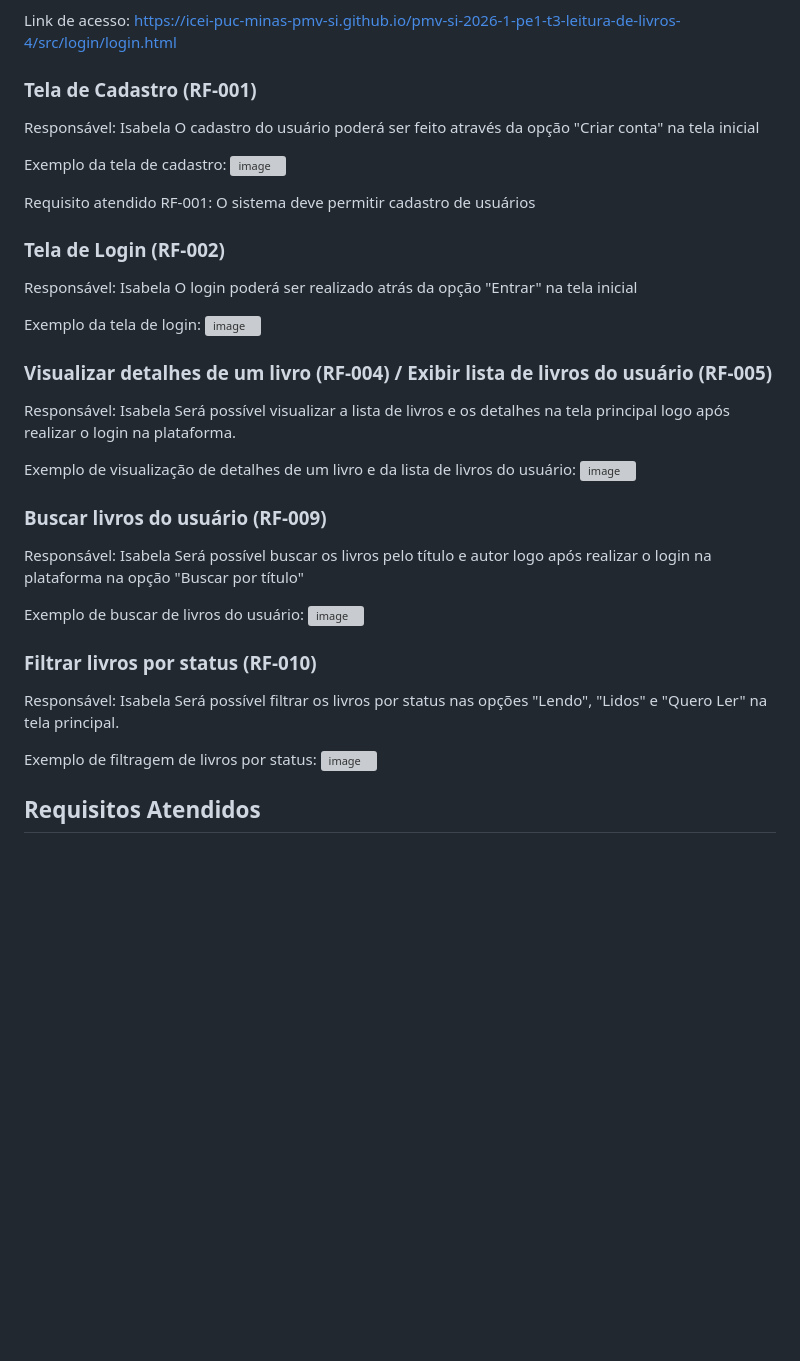
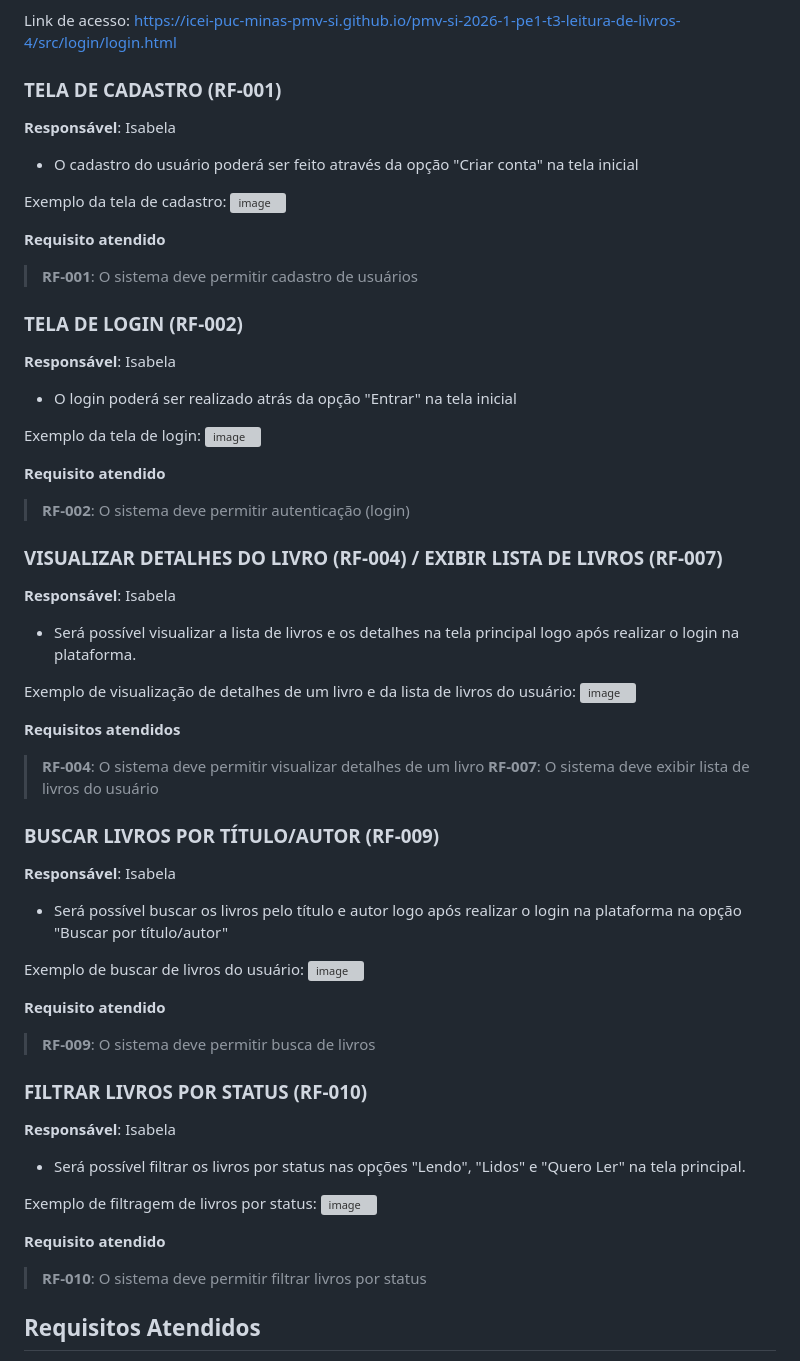
Before and after one commit to ICEI-PUC-Minas-PMV-SI/pmv-si-2026-1-pe1-t3-leitura-de-livros-4, a Markdown page: docs/development.md, the part around the change. Drawn GitHub-style; blank space fills up the shorter version; grey boxes are pictures that could not be loaded.

Commit message:
Update formatting and headings in development.md

```diff
--- a/docs/development.md
+++ b/docs/development.md
@@ -4,48 +4,61 @@
 
 Link de acesso: https://icei-puc-minas-pmv-si.github.io/pmv-si-2026-1-pe1-t3-leitura-de-livros-4/src/login/login.html
 
-### Tela de Cadastro (RF-001)
+### TELA DE CADASTRO (RF-001)
 
-Responsável: Isabela
-O cadastro do usuário poderá ser feito através da opção "Criar conta" na tela inicial
+**Responsável**: Isabela
+  * O cadastro do usuário poderá ser feito através da opção "Criar conta" na tela inicial
 
 Exemplo da tela de cadastro:
 <img width="1431" height="856" alt="image" src="https://github.com/user-attachments/assets/78f13276-aa1f-4db2-a33f-8a9be9a8c41b" />
 
-Requisito atendido
-RF-001: O sistema deve permitir cadastro de usuários
+**Requisito atendido**
+> **RF-001**: O sistema deve permitir cadastro de usuários
 
-### Tela de Login (RF-002)
+### TELA DE LOGIN (RF-002)
 
-Responsável: Isabela
-O login poderá ser realizado atrás da opção "Entrar" na tela inicial
+**Responsável**: Isabela
+  * O login poderá ser realizado atrás da opção "Entrar" na tela inicial
 
 Exemplo da tela de login:
 <img width="1430" height="856" alt="image" src="https://github.com/user-attachments/assets/b738e46b-5897-4c19-99f4-1d6ea9d10151" />
 
-### Visualizar detalhes de um livro (RF-004) / Exibir lista de livros do usuário (RF-005)
+**Requisito atendido**
+> **RF-002**: O sistema deve permitir autenticação (login)
 
-Responsável: Isabela
-Será possível visualizar a lista de livros e os detalhes na tela principal logo após realizar o login na plataforma.
+### VISUALIZAR DETALHES DO LIVRO (RF-004) / EXIBIR LISTA DE LIVROS (RF-007)
+
+**Responsável**: Isabela
+  * Será possível visualizar a lista de livros e os detalhes na tela principal logo após realizar o login na plataforma.
 
 Exemplo de visualização de detalhes de um livro e da lista de livros do usuário:
 <img width="1474" height="863" alt="image" src="https://github.com/user-attachments/assets/342e730f-d681-4218-9a55-b53340202f2b" />
 
-### Buscar livros do usuário (RF-009)
+**Requisitos atendidos**
+> **RF-004**: O sistema deve permitir visualizar detalhes de um livro
+> **RF-007**: O sistema deve exibir lista de livros do usuário
 
-Responsável: Isabela
-Será possível buscar os livros pelo título e autor logo após realizar o login na plataforma na opção "Buscar por título"
+### BUSCAR LIVROS POR TÍTULO/AUTOR (RF-009)
+
+**Responsável**: Isabela
+  * Será possível buscar os livros pelo título e autor logo após realizar o login na plataforma na opção "Buscar por título/autor"
 
 Exemplo de buscar de livros do usuário:
 <img width="1476" height="862" alt="image" src="https://github.com/user-attachments/assets/d3483c95-d8fd-470a-a292-77d305906966" />
 
-### Filtrar livros por status (RF-010)
+**Requisito atendido**
+> **RF-009**: O sistema deve permitir busca de livros
 
-Responsável: Isabela
-Será possível filtrar os livros por status nas opções "Lendo", "Lidos" e "Quero Ler" na tela principal.
+### FILTRAR LIVROS POR STATUS (RF-010)
+
+**Responsável**: Isabela
+  * Será possível filtrar os livros por status nas opções "Lendo", "Lidos" e "Quero Ler" na tela principal.
 
 Exemplo de filtragem de livros por status:
 <img width="1477" height="860" alt="image" src="https://github.com/user-attachments/assets/5f2ca6de-3137-475e-bfff-275026bad85c" />
+
+**Requisito atendido**
+> **RF-010**: O sistema deve permitir filtrar livros por status
 
 ## Requisitos Atendidos
 
```
